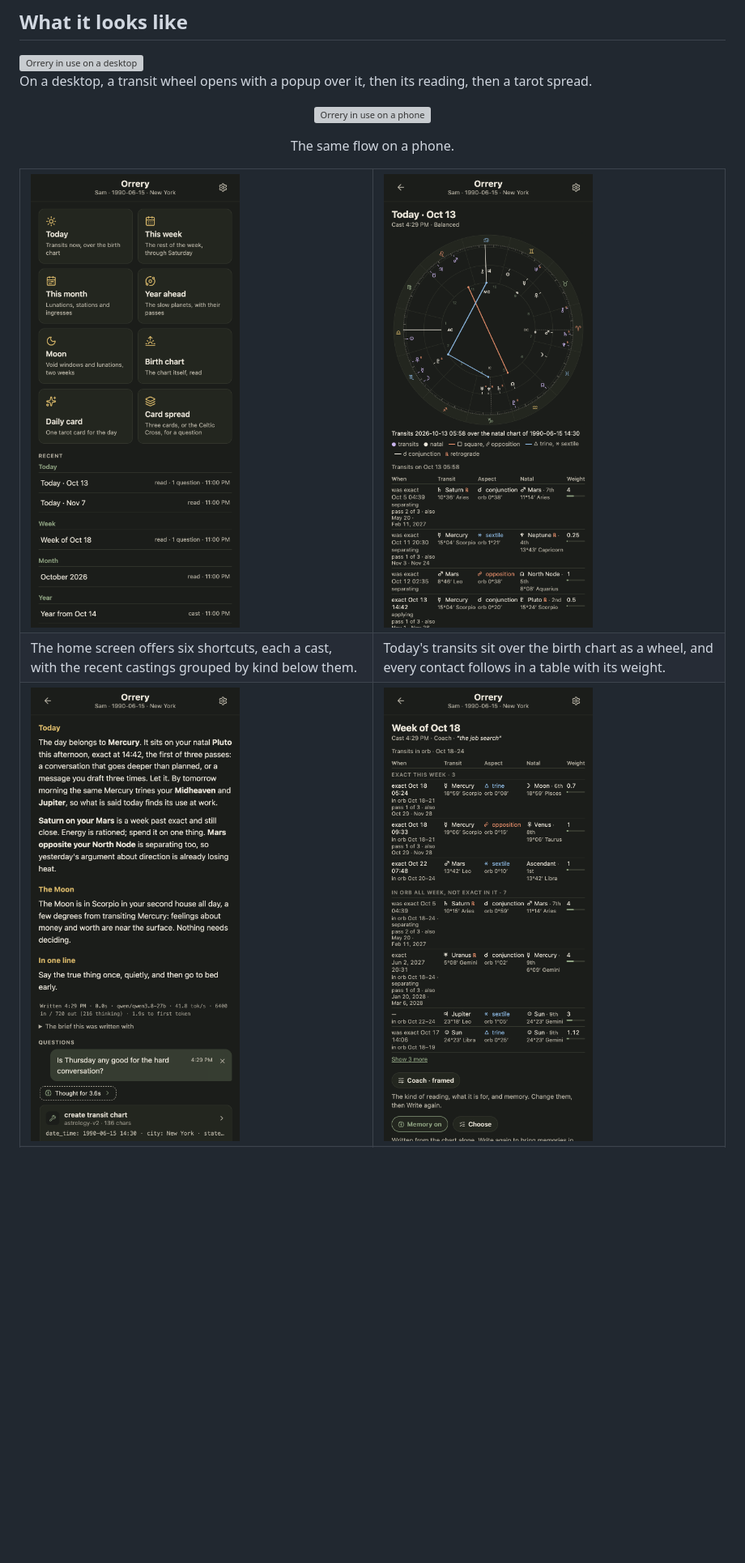
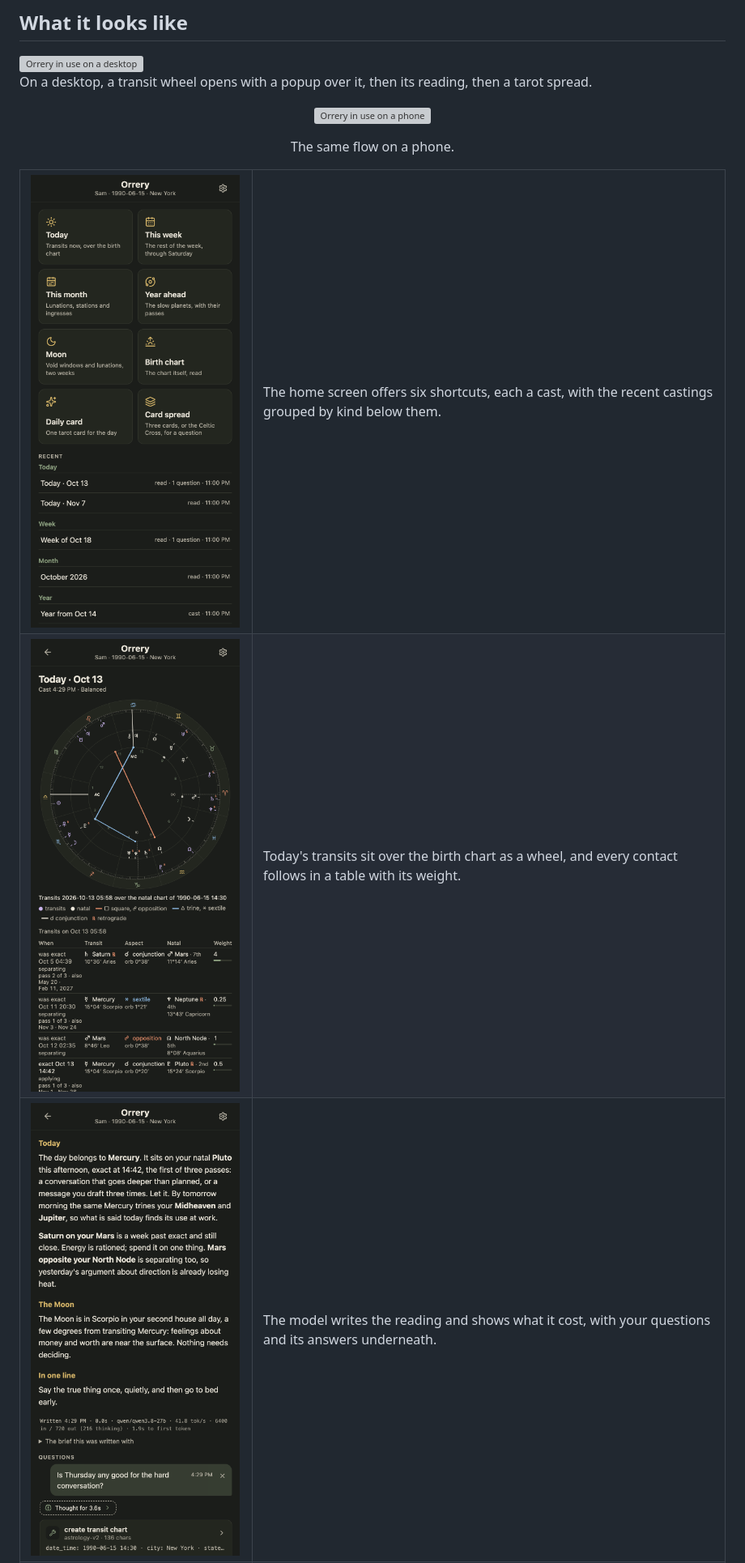
Before and after one commit to akuttruff/orrery, a Markdown page: README.md, the part around one of its changes. Shown at 81% size. Drawn GitHub-style; blank space fills up the shorter version; grey boxes are pictures that could not be loaded.

Commit message:
docs: each screenshot beside its caption

```diff
--- a/README.md
+++ b/README.md
@@ -17,15 +17,15 @@ streamed in and kept. No accounts, no cloud.
 
 <table>
   <tr>
-    <td width="50%"><img src="docs/screenshots/home-phone.png" alt="The home screen" /></td>
-    <td width="50%"><img src="docs/screenshots/today-phone.png" alt="Today's transits as a wheel and a table" /></td>
+    <td width="260"><img width="260" src="docs/screenshots/home-phone.png" alt="The home screen" /></td>
+    <td>The home screen offers six shortcuts, each a cast, with the recent castings grouped by kind below them.</td>
   </tr>
   <tr>
-    <td>The home screen offers six shortcuts, each a cast, with the recent castings grouped by kind below them.</td>
+    <td width="260"><img width="260" src="docs/screenshots/today-phone.png" alt="Today's transits as a wheel and a table" /></td>
     <td>Today's transits sit over the birth chart as a wheel, and every contact follows in a table with its weight.</td>
   </tr>
   <tr>
-    <td><img src="docs/screenshots/reading-phone.png" alt="A reading with a question under it" /></td>
-    <td><img src="docs/screenshots/week-phone.png" alt="A week's transits in two groups" /></td>
+    <td width="260"><img width="260" src="docs/screenshots/reading-phone.png" alt="A reading with a question under it" /></td>
+    <td>The model writes the reading and shows what it cost, with your questions and its answers underneath.</td>
   </tr>
   <tr>
```
Also changed, not shown: other parts of README.md (+7 -7 lines).
